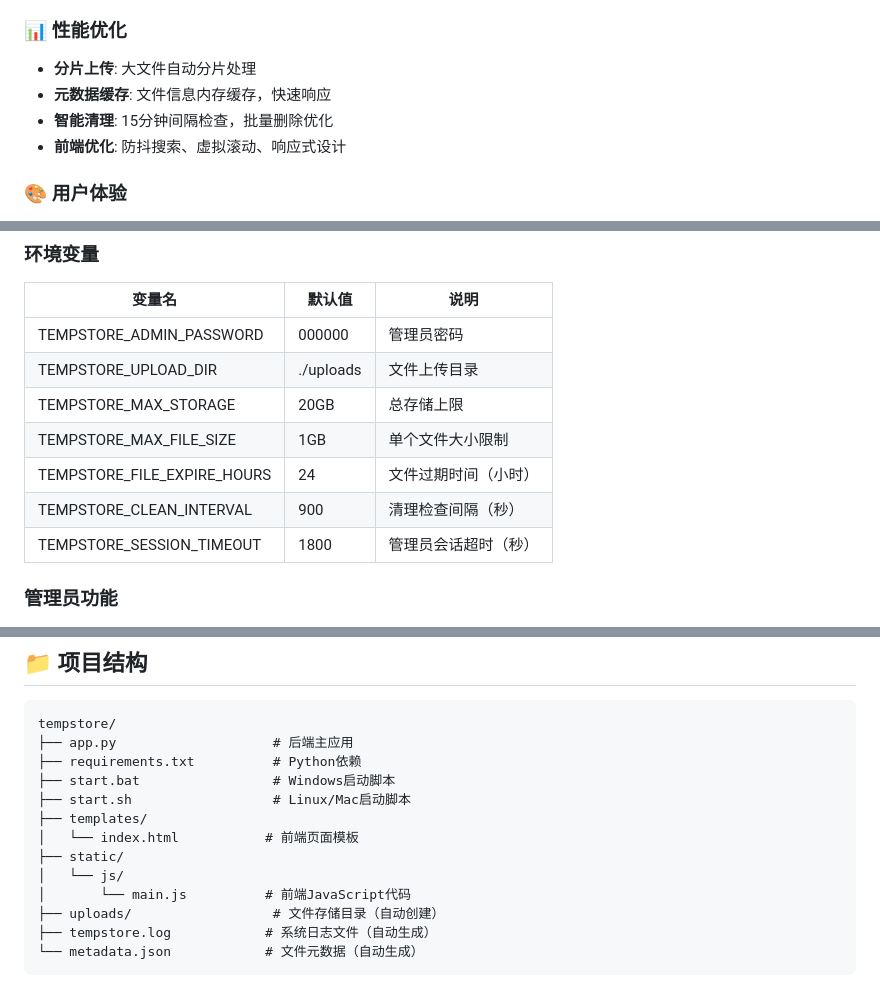
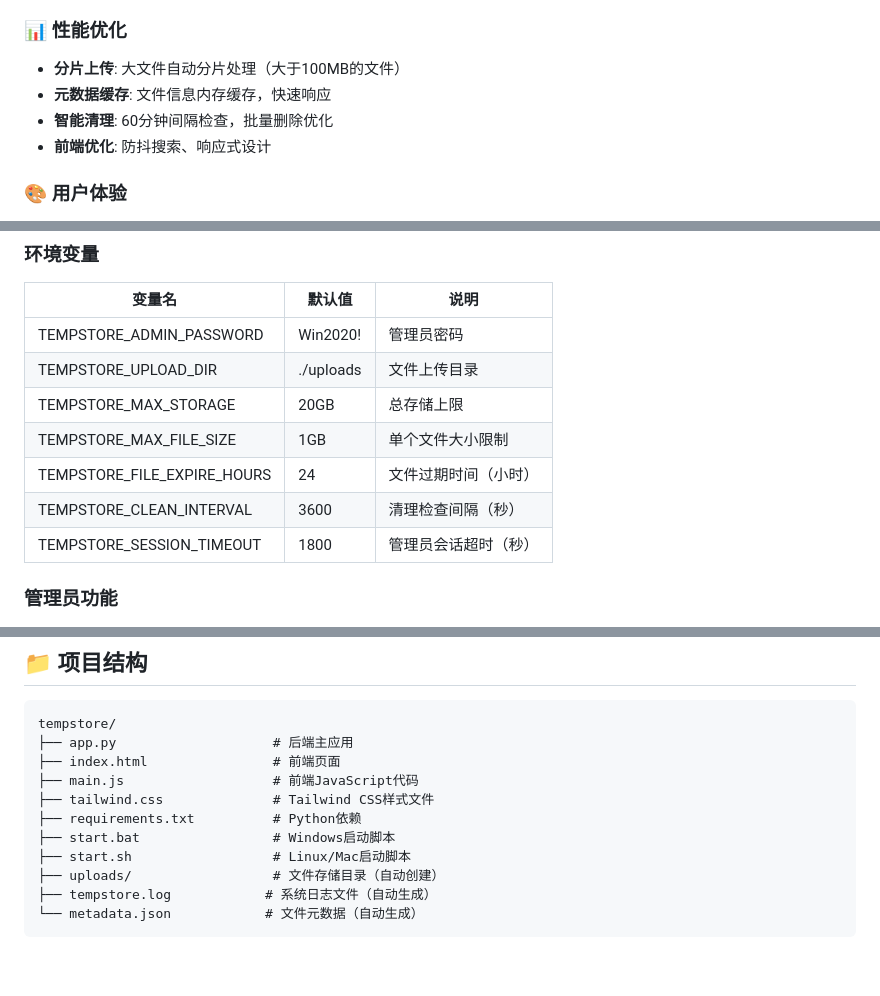
Before and after one commit to meqte/File-server, a Markdown page: README.md, 3 parts joined by grey strips. Drawn GitHub-style; blank space fills up the shorter version.

Commit message:
更新README.md

````diff
--- a/README.md
+++ b/README.md
@@ -18,10 +18,10 @@ TempStore 是一个基于 Python Flask 框架开发的轻量级临时文件存
 - **访问控制**: IP级别频率限制和错误处理
 
 ### 📊 性能优化
-- **分片上传**: 大文件自动分片处理
+- **分片上传**: 大文件自动分片处理（大于100MB的文件）
 - **元数据缓存**: 文件信息内存缓存，快速响应
-- **智能清理**: 15分钟间隔检查，批量删除优化
-- **前端优化**: 防抖搜索、虚拟滚动、响应式设计
+- **智能清理**: 60分钟间隔检查，批量删除优化
+- **前端优化**: 防抖搜索、响应式设计
 
 ### 🎨 用户体验
 - **现代化UI**: Tailwind CSS + Heroicons 图标
@@ -85,12 +85,12 @@ python app.py
 
 | 变量名 | 默认值 | 说明 |
 |--------|--------|------|
-| TEMPSTORE_ADMIN_PASSWORD | 000000 | 管理员密码 |
+| TEMPSTORE_ADMIN_PASSWORD | Win2020! | 管理员密码 |
 | TEMPSTORE_UPLOAD_DIR | ./uploads | 文件上传目录 |
 | TEMPSTORE_MAX_STORAGE | 20GB | 总存储上限 |
 | TEMPSTORE_MAX_FILE_SIZE | 1GB | 单个文件大小限制 |
 | TEMPSTORE_FILE_EXPIRE_HOURS | 24 | 文件过期时间（小时） |
-| TEMPSTORE_CLEAN_INTERVAL | 900 | 清理检查间隔（秒） |
+| TEMPSTORE_CLEAN_INTERVAL | 3600 | 清理检查间隔（秒） |
 | TEMPSTORE_SESSION_TIMEOUT | 1800 | 管理员会话超时（秒） |
 
 ### 管理员功能
@@ -115,14 +115,12 @@ python app.py
 ```
 tempstore/
 ├── app.py                    # 后端主应用
+├── index.html                # 前端页面
+├── main.js                   # 前端JavaScript代码
+├── tailwind.css              # Tailwind CSS样式文件
 ├── requirements.txt          # Python依赖
 ├── start.bat                 # Windows启动脚本
 ├── start.sh                  # Linux/Mac启动脚本
-├── templates/
-│   └── index.html           # 前端页面模板
-├── static/
-│   └── js/
-│       └── main.js          # 前端JavaScript代码
 ├── uploads/                  # 文件存储目录（自动创建）
 ├── tempstore.log            # 系统日志文件（自动生成）
 └── metadata.json            # 文件元数据（自动生成）
````
Also changed, not shown: other parts of README.md (+4 -2 lines).
